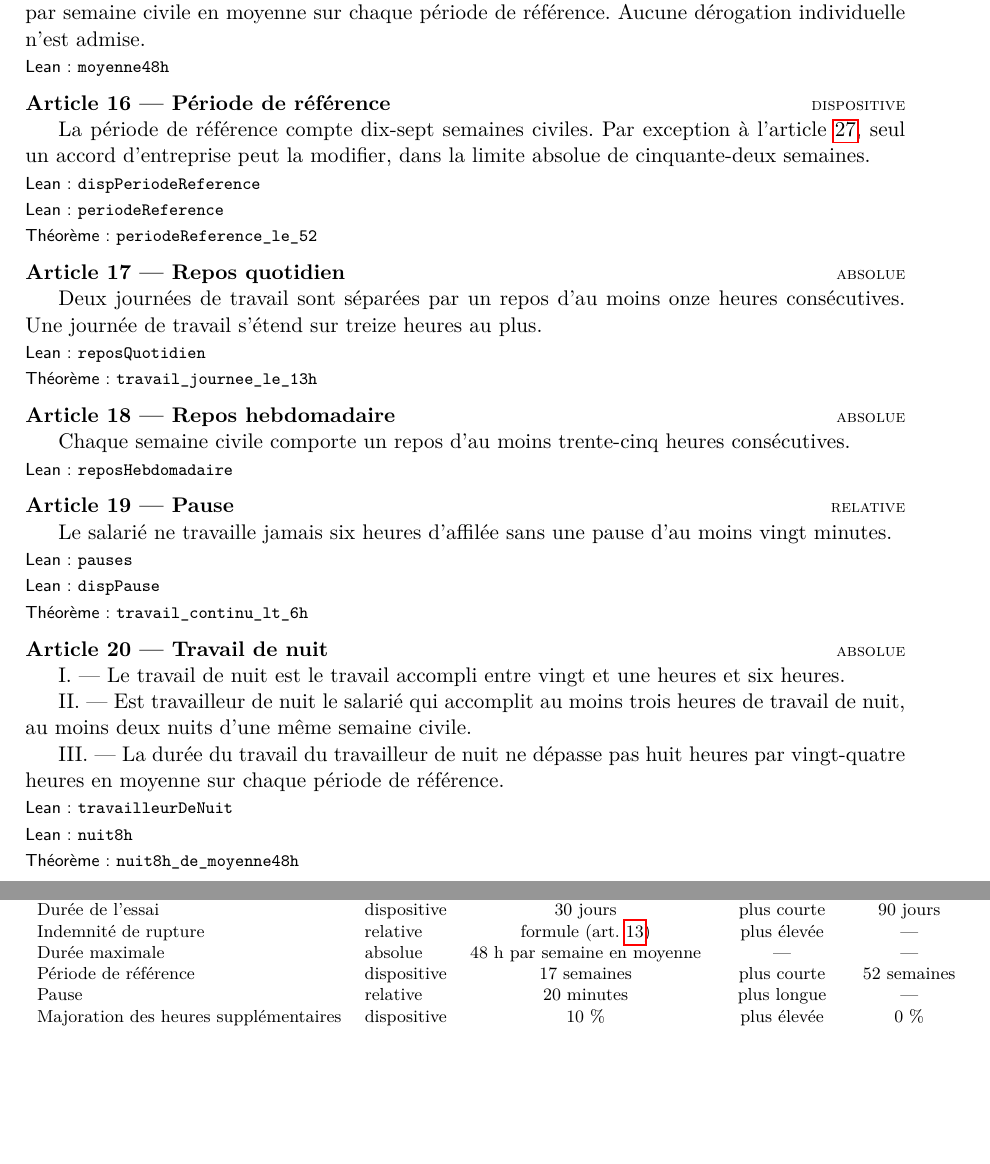
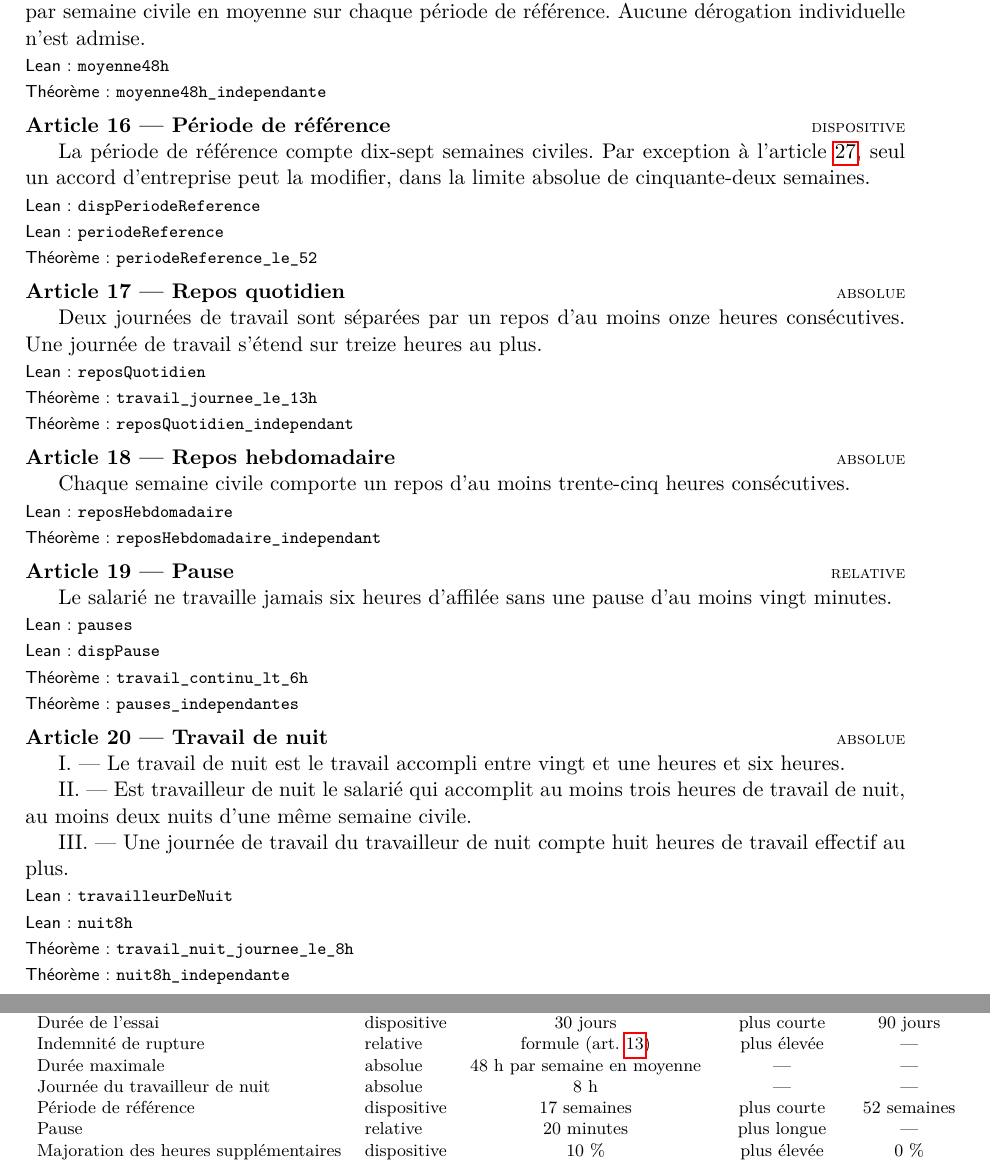
Before and after one commit to arthurvinci/prouvhommes, a LaTeX document (texte/main.tex, which reads texte/titres/titre3.tex, texte/titres/titre5.tex): two parts of pages 5 and 7 of 7, joined at a grey line, cut so that both start at the same text, the shorter picture padded with empty space. Compiled offline with pdfLaTeX.

Commit message:
Temps de travail : chaque règle de santé a un sens
- Travail de nuit : la règle « 8 h en moyenne par 24 h » était impliquée
  par le plafond de 48 h (48 h par semaine, c'est moins de 8 h par
  24 h) ; elle ne protégeait rien. Elle devient un plafond de 8 h de
  travail effectif par journée pour le travailleur de nuit, comme en
  droit français actuel. Nouveau théorème travail_nuit_journee_le_8h.
- Indépendance : pour chacune des cinq règles de santé (repos quotidien,
  repos hebdomadaire, pauses, 48 h en moyenne, nuit), un planning
  respecte toutes les autres mais pas celle-là, vérifié par le noyau.
  Aucune règle n'est donc impliquée par les autres.
- Charte, Titre III, tableau du Titre V et Vitrine mis à jour.

Co-Authored-By: Claude Opus 5.5 <noreply@anthropic.com>

```diff
--- a/texte/titres/titre3.tex
+++ b/texte/titres/titre3.tex
@@ -14,6 +14,7 @@ La durée du travail, heures supplémentaires comprises, ne dépasse pas
 quarante-huit heures par semaine civile en moyenne sur chaque période de
 référence. Aucune dérogation individuelle n'est admise.
 \lean{moyenne48h}
+\theoreme{moyenne48h_independante}
 
 \article[dispositive]{Période de référence}
 La période de référence compte dix-sept semaines civiles. Par exception à
@@ -28,11 +29,13 @@ Deux journées de travail sont séparées par un repos d'au moins onze heures
 consécutives. Une journée de travail s'étend sur treize heures au plus.
 \lean{reposQuotidien}
 \theoreme{travail_journee_le_13h}
+\theoreme{reposQuotidien_independant}
 
 \article[absolue]{Repos hebdomadaire}
 Chaque semaine civile comporte un repos d'au moins trente-cinq heures
 consécutives.
 \lean{reposHebdomadaire}
+\theoreme{reposHebdomadaire_independant}
 
 \article[relative]{Pause}
 Le salarié ne travaille jamais six heures d'affilée sans une pause d'au moins
@@ -40,6 +43,7 @@ vingt minutes.
 \lean{pauses}
 \lean{dispPause}
 \theoreme{travail_continu_lt_6h}
+\theoreme{pauses_independantes}
 
 \article[absolue]{Travail de nuit}
 I. --- Le travail de nuit est le travail accompli entre vingt et une heures
@@ -48,13 +52,12 @@ et six heures.
 II. --- Est travailleur de nuit le salarié qui accomplit au moins trois heures
 de travail de nuit, au moins deux nuits d'une même semaine civile.
 
-III. --- La durée du travail du travailleur de nuit ne dépasse pas huit heures
-par vingt-quatre heures en moyenne sur chaque période de référence.
+III. --- Une journée de travail du travailleur de nuit compte huit heures de
+travail effectif au plus.
 \lean{travailleurDeNuit}
 \lean{nuit8h}
-\theoreme{nuit8h_de_moyenne48h}
-% Telle qu'écrite, la règle III est impliquée par la durée maximale (48 h par
-% semaine, c'est moins de 8 h par 24 h) : voir le théorème cité.
+\theoreme{travail_nuit_journee_le_8h}
+\theoreme{nuit8h_independante}
 
 \article[dispositive]{Heures supplémentaires}
 I. --- Sont des heures supplémentaires les minutes de travail effectif qui
--- a/texte/titres/titre5.tex
+++ b/texte/titres/titre5.tex
@@ -65,6 +65,7 @@ stipulation qui la dépasse est réduite à cette limite.
   Durée de l'essai & dispositive & 30 jours & plus courte & 90 jours \\
   Indemnité de rupture & relative & formule (art.~\ref{art:indemnite}) & plus élevée & --- \\
   Durée maximale & absolue & 48 h par semaine en moyenne & --- & --- \\
+  Journée du travailleur de nuit & absolue & 8 h & --- & --- \\
   Période de référence & dispositive & 17 semaines & plus courte & 52 semaines \\
   Pause & relative & 20 minutes & plus longue & --- \\
   Majoration des heures supplémentaires & dispositive & 10 \% & plus élevée & 0 \% \\
```
Also changed, not shown: docs/charte.md (+3 -1 lines), texte/prouvhommes.pdf, 2 other files.
